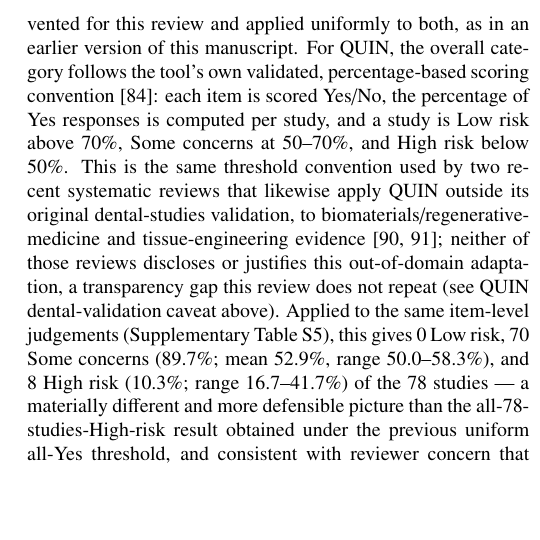
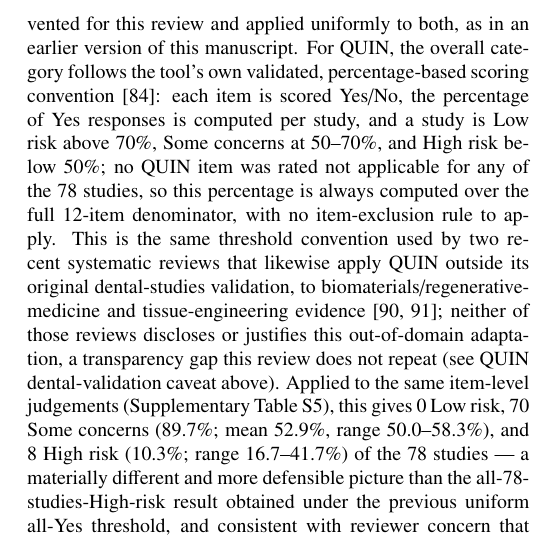
Before and after one commit to Ethnign/Biomaterial-Scaffold-Design-for-Tissue-Engineering-A-Data-Driven-Systematic-Review-Repository, a LaTeX paper (manuscript/Full_Draft_Paper_LaTeX_v4.tex): part of one column of page 5 of 16, cut so that both start at the same text, the shorter picture padded with empty space. Compiled offline with pdfLaTeX.

Commit message:
Close two remaining minor items from third external-review audit
- Abstract: added the explicit "(3 confirmed, 4 tentative)" breakdown to
  the non-monotonic-response sentence, matching the precision already
  used in Section 3.5/3.6 and the exact wording the reviewer requested,
  instead of leaving the abstract's "7 of 14" figure unqualified.
- Section 2.7 (QUIN scoring): added a one-line empirical confirmation
  that no QUIN item was rated "not applicable" for any of the 78 studies
  (verified against Supplementary Table S5: all Q1-Q12 cells are strictly
  Yes/No), so the percentage-based classification always uses the full
  12-item denominator with no item-exclusion edge case. This directly
  answers the reviewer's request to confirm QUIN's percentage calculation
  against the tool's original scoring rules, including not-applicable-item
  treatment.

Verified post-edit: zero dangling \ref/\label pairs, zero orphaned
\cite/\bibitem keys, ~10,508-word body-prose heuristic count (comfortably
under the 12,000-word cap).

Co-Authored-By: Claude Sonnet 5 <noreply@anthropic.com>
Claude-Session: https://claude.ai/code/session_01BXCb9gzTx44VThvxrsozwC

```diff
--- a/manuscript/Full_Draft_Paper_LaTeX_v4.tex
+++ b/manuscript/Full_Draft_Paper_LaTeX_v4.tex
@@ -149,7 +149,7 @@ For each of the 78 included studies, data were extracted using a standardized te
 
 Risk of bias was assessed against the full text of each of the 78 included studies by two independent assessors, using the QUIN tool \cite{ref84} (12 items) for the in vitro component of every study and the SYRCLE tool \cite{ref85} (10 domains) for the 27 studies with an in vivo or chorioallantoic-membrane (CAM) component; one SYRCLE domain (D4, random housing) was marked not applicable for the 2 CAM studies. QUIN was developed and validated for in vitro dental-material studies \cite{ref84}; it is applied here, without modification to its items, to the broader in vitro tissue-engineering literature, an adaptation not independently revalidated for this wider scope and disclosed as a limitation (Section~\ref{sec:discussion}). In the procedure applied here, each item/domain was recorded as Yes or No, except for the three SYRCLE domains framed as freedom from a bias (D8, incomplete outcome data; D9, selective outcome reporting; D10, other sources of bias), which were recorded as Yes, No, or Unclear, following SYRCLE's own guidance that an Unclear judgement applies when a domain cannot be assessed from the reported text; items without a safeguard positively reported (e.g., randomization method, blinding, named statistics software) were recorded No by default when unreported. D8/D9/D10 were assigned Yes only where a study's evidentiary notes (Supplementary Table~S5) documented concrete textual evidence (e.g., an explicit statement of complete outcome reporting, or an explicit funding/competing-interest declaration), and Unclear otherwise. This review initially applied a Yes-by-default convention to these three domains instead, which did not follow SYRCLE's own guidance; this was corrected for all 27 studies using the evidentiary-notes review just described. Because that correction worked from the evidentiary notes recorded alongside the original per-item judgements rather than an independent fresh re-reading of all 27 primary texts, a residual risk that a note omitted evidence actually present in a primary text cannot be ruled out; this residual risk is disclosed as a limitation (Section~\ref{sec:discussion}).
 
-Overall risk-of-bias categories are derived using each tool's own interpretive framework rather than a single threshold invented for this review and applied uniformly to both, as in an earlier version of this manuscript. For QUIN, the overall category follows the tool's own validated, percentage-based scoring convention \cite{ref84}: each item is scored Yes/No, the percentage of Yes responses is computed per study, and a study is Low risk above 70\%, Some concerns at 50--70\%, and High risk below 50\%. This is the same threshold convention used by two recent systematic reviews that likewise apply QUIN outside its original dental-studies validation, to biomaterials/regenerative-medicine and tissue-engineering evidence \cite{ref90,ref91}; neither of those reviews discloses or justifies this out-of-domain adaptation, a transparency gap this review does not repeat (see QUIN dental-validation caveat above). Applied to the same item-level judgements (Supplementary Table~S5), this gives 0 Low risk, 70 Some concerns (89.7\%; mean 52.9\%, range 50.0--58.3\%), and 8 High risk (10.3\%; range 16.7--41.7\%) of the 78 studies --- a materially different and more defensible picture than the all-78-studies-High-risk result obtained under the previous uniform all-Yes threshold, and consistent with reviewer concern that an internally invented threshold risked substituting the review's own classification for the tool's. SYRCLE, unlike QUIN, has no official composite score of its own; it is a domain-based instrument meant to be reported and interpreted per domain, not collapsed into a single category, consistent with how both comparator reviews report SYRCLE results (per domain, without an overall per-study category) \cite{ref90,ref91}. Accordingly, the per-domain Yes/No/Unclear judgements for all 27 in vivo/CAM studies (Supplementary Table~S5) are the only SYRCLE result reported in this manuscript. For narrative convenience, Supplementary Table~S5 additionally lists a Low risk/Some concerns/High risk label per study (Low risk only if every applicable domain was rated Yes; Some concerns if at least 4 of 10 domains were rated Yes without meeting that bar; High risk otherwise); this is a review-derived descriptive summary, not a SYRCLE output, is reported only in that supplementary table rather than in the main text, and is disclosed (Section~\ref{sec:discussion}) as highly sensitive to the D8/D9/D10 default convention described above.
+Overall risk-of-bias categories are derived using each tool's own interpretive framework rather than a single threshold invented for this review and applied uniformly to both, as in an earlier version of this manuscript. For QUIN, the overall category follows the tool's own validated, percentage-based scoring convention \cite{ref84}: each item is scored Yes/No, the percentage of Yes responses is computed per study, and a study is Low risk above 70\%, Some concerns at 50--70\%, and High risk below 50\%; no QUIN item was rated not applicable for any of the 78 studies, so this percentage is always computed over the full 12-item denominator, with no item-exclusion rule to apply. This is the same threshold convention used by two recent systematic reviews that likewise apply QUIN outside its original dental-studies validation, to biomaterials/regenerative-medicine and tissue-engineering evidence \cite{ref90,ref91}; neither of those reviews discloses or justifies this out-of-domain adaptation, a transparency gap this review does not repeat (see QUIN dental-validation caveat above). Applied to the same item-level judgements (Supplementary Table~S5), this gives 0 Low risk, 70 Some concerns (89.7\%; mean 52.9\%, range 50.0--58.3\%), and 8 High risk (10.3\%; range 16.7--41.7\%) of the 78 studies --- a materially different and more defensible picture than the all-78-studies-High-risk result obtained under the previous uniform all-Yes threshold, and consistent with reviewer concern that an internally invented threshold risked substituting the review's own classification for the tool's. SYRCLE, unlike QUIN, has no official composite score of its own; it is a domain-based instrument meant to be reported and interpreted per domain, not collapsed into a single category, consistent with how both comparator reviews report SYRCLE results (per domain, without an overall per-study category) \cite{ref90,ref91}. Accordingly, the per-domain Yes/No/Unclear judgements for all 27 in vivo/CAM studies (Supplementary Table~S5) are the only SYRCLE result reported in this manuscript. For narrative convenience, Supplementary Table~S5 additionally lists a Low risk/Some concerns/High risk label per study (Low risk only if every applicable domain was rated Yes; Some concerns if at least 4 of 10 domains were rated Yes without meeting that bar; High risk otherwise); this is a review-derived descriptive summary, not a SYRCLE output, is reported only in that supplementary table rather than in the main text, and is disclosed (Section~\ref{sec:discussion}) as highly sensitive to the D8/D9/D10 default convention described above.
 
 Discrepancies between the two assessors were resolved by re-verifying both sets of ratings against the primary text of every discordant study and tightening the operational criteria accordingly. Inter-rater reliability was quantified with Cohen's kappa both before and after this reconciliation, to distinguish genuine disagreement from artifacts of the reconciliation process itself. For QUIN, agreement was already high prior to reconciliation (91.9\% on the 936 individual items, kappa = 0.84, almost perfect agreement \cite{ref89}; 100\% exact agreement on the overall judgement for all 78 studies under the uniform threshold then in use), and was unchanged by reconciliation; because this item-level agreement is unaffected by which overall-category threshold is later applied, it remains valid evidence for the percentage-based classification reported above. For SYRCLE, item-level agreement was likewise already high prior to reconciliation (93.4\% on the 258 scorable individual domains, kappa = 0.85, almost perfect), but agreement on the coarser overall Low risk/Some concerns/High risk judgement was only moderate at that stage (80.8\% across 26 scorable studies, kappa = 0.43), because several studies' SYRCLE Yes-count fell at or next to the threshold, where a single domain's rating is enough to flip the category. Re-verifying every discordant study against its primary text traced this threshold-level disagreement to a small number of identifiable errors rather than broad differences in judgement: two studies (P18, P66) had been credited a randomization method the text did not actually describe; one study (W18) had been scored as lacking a competing-interest declaration that was present; and three studies (P12, P17, P27) used a within-animal paired design (scaffold implanted on one side of the animal, e.g., right limb or wound, with the contralateral side as the control in the same individual), for which D2 (baseline characteristics) was credited Yes, since baseline equivalence is guaranteed by the paired design, and D4 (random housing) was marked not applicable, since no between-group housing variable exists to randomize. After these six corrections, SYRCLE agreement rose to 100\% on the overall judgement across all 26 scorable studies and to 96.5\% on the 255 scorable individual domains (kappa = 0.92, almost perfect). This item-level kappa reporting for the risk-of-bias assessment itself goes beyond the two comparator reviews cited above \cite{ref90,ref91}: one reports Cohen's kappa only for study inclusion/exclusion decisions (kappa = 0.74), not for risk-of-bias ratings, and the other reports no agreement statistic for risk of bias at all, resolving disagreements through a third reviewer instead.
 
```
Also changed, not shown: manuscript/Full_Draft_Paper_LaTeX_v4.tex (2 more changed lines).
